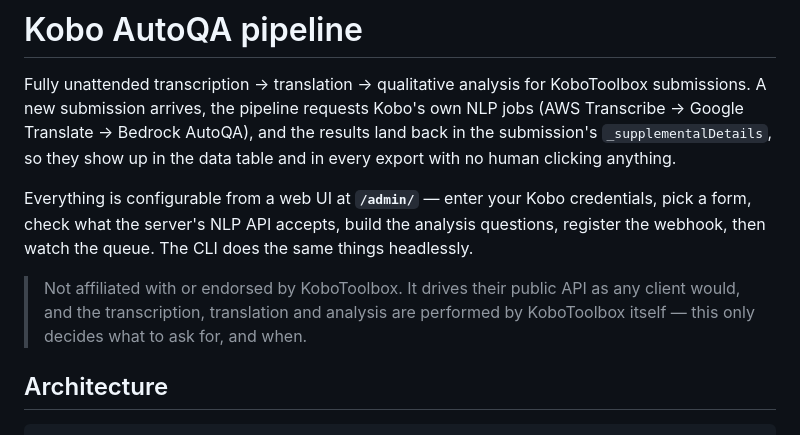
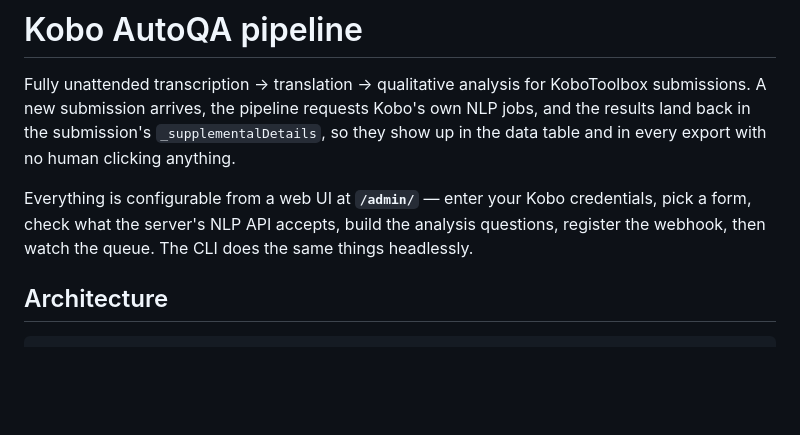
Before and after one commit to JamesLeonDufour/kobo-autoqa, a Markdown page: README.md, the part around the change. Drawn GitHub-style; blank space fills up the shorter version.

Commit message:
Trim the intro
Drops the vendor chain from the opening line and the affiliation note. Which
services perform the work is KoboToolbox's business and can change under us;
what matters here is that it is their NLP being driven, which the sentence
still says.

Co-Authored-By: Claude Opus 5 <noreply@anthropic.com>

```diff
--- a/README.md
+++ b/README.md
@@ -2,18 +2,14 @@
 
 Fully unattended transcription → translation → qualitative analysis for
 KoboToolbox submissions. A new submission arrives, the pipeline requests
-Kobo's own NLP jobs (AWS Transcribe → Google Translate → Bedrock AutoQA), and
-the results land back in the submission's `_supplementalDetails`, so they show
-up in the data table and in every export with no human clicking anything.
+Kobo's own NLP jobs, and the results land back in the submission's
+`_supplementalDetails`, so they show up in the data table and in every export
+with no human clicking anything.
 
 Everything is configurable from a web UI at **`/admin/`** — enter your Kobo
 credentials, pick a form, check what the server's NLP API accepts, build the
 analysis questions, register the webhook, then watch the queue. The CLI does
 the same things headlessly.
-
-> Not affiliated with or endorsed by KoboToolbox. It drives their public API
-> as any client would, and the transcription, translation and analysis are
-> performed by KoboToolbox itself — this only decides what to ask for, and when.
 
 ## Architecture
 
```
